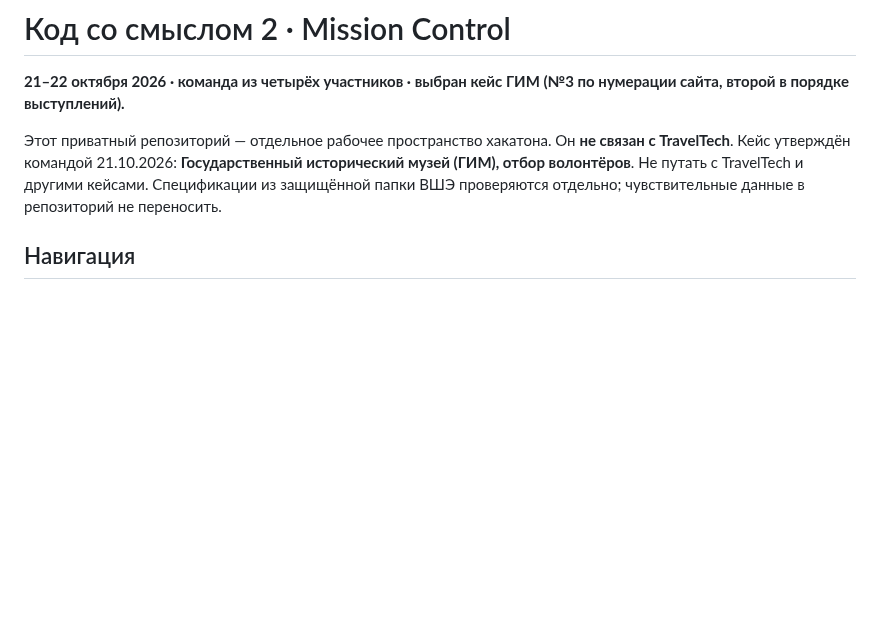
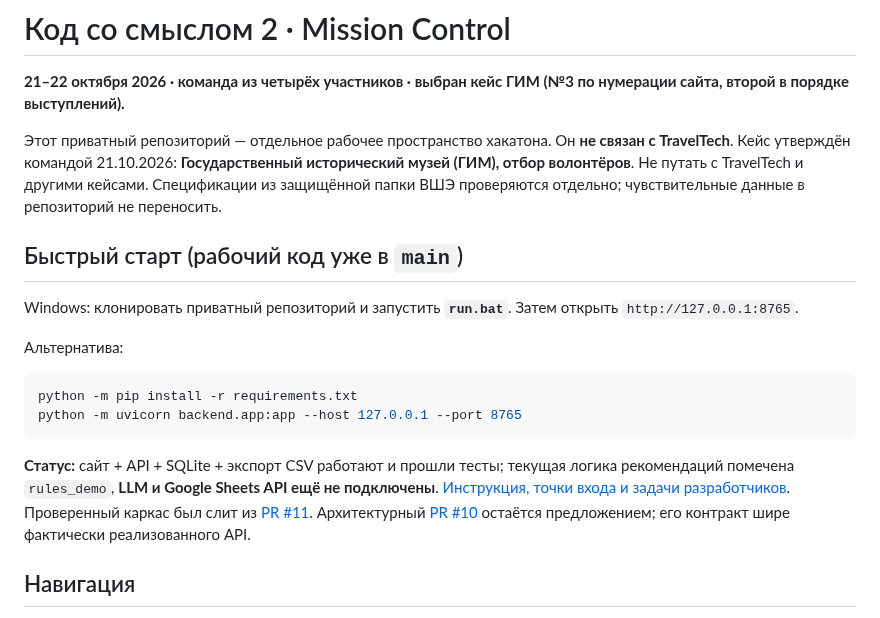
Before and after one commit to Ai-b0ss/code-with-purpose-2-2026, a Markdown page: README.md, the part around the change. GitHub-like rendering; blank space fills up the shorter version.

Commit message:
docs: update launch instructions after tested MVP merged

````diff
--- a/README.md
+++ b/README.md
@@ -3,6 +3,19 @@
 **21–22 октября 2026 · команда из четырёх участников · выбран кейс ГИМ (№3 по нумерации сайта, второй в порядке выступлений).**
 
 Этот приватный репозиторий — отдельное рабочее пространство хакатона. Он **не связан с TravelTech**. Кейс утверждён командой 21.10.2026: **Государственный исторический музей (ГИМ), отбор волонтёров**. Не путать с TravelTech и другими кейсами. Спецификации из защищённой папки ВШЭ проверяются отдельно; чувствительные данные в репозиторий не переносить.
+
+## Быстрый старт (рабочий код уже в `main`)
+
+Windows: клонировать приватный репозиторий и запустить **`run.bat`**. Затем открыть `http://127.0.0.1:8765`.
+
+Альтернатива:
+
+```bash
+python -m pip install -r requirements.txt
+python -m uvicorn backend.app:app --host 127.0.0.1 --port 8765
+```
+
+**Статус:** сайт + API + SQLite + экспорт CSV работают и прошли тесты; текущая логика рекомендаций помечена `rules_demo`, **LLM и Google Sheets API ещё не подключены**. [Инструкция, точки входа и задачи разработчиков](docs/10-first-run.md). Проверенный каркас был слит из [PR #11](https://github.com/Ai-b0ss/code-with-purpose-2-2026/pull/11). Архитектурный [PR #10](https://github.com/Ai-b0ss/code-with-purpose-2-2026/pull/10) остаётся предложением; его контракт шире фактически реализованного API.
 
 ## Навигация
 
````
